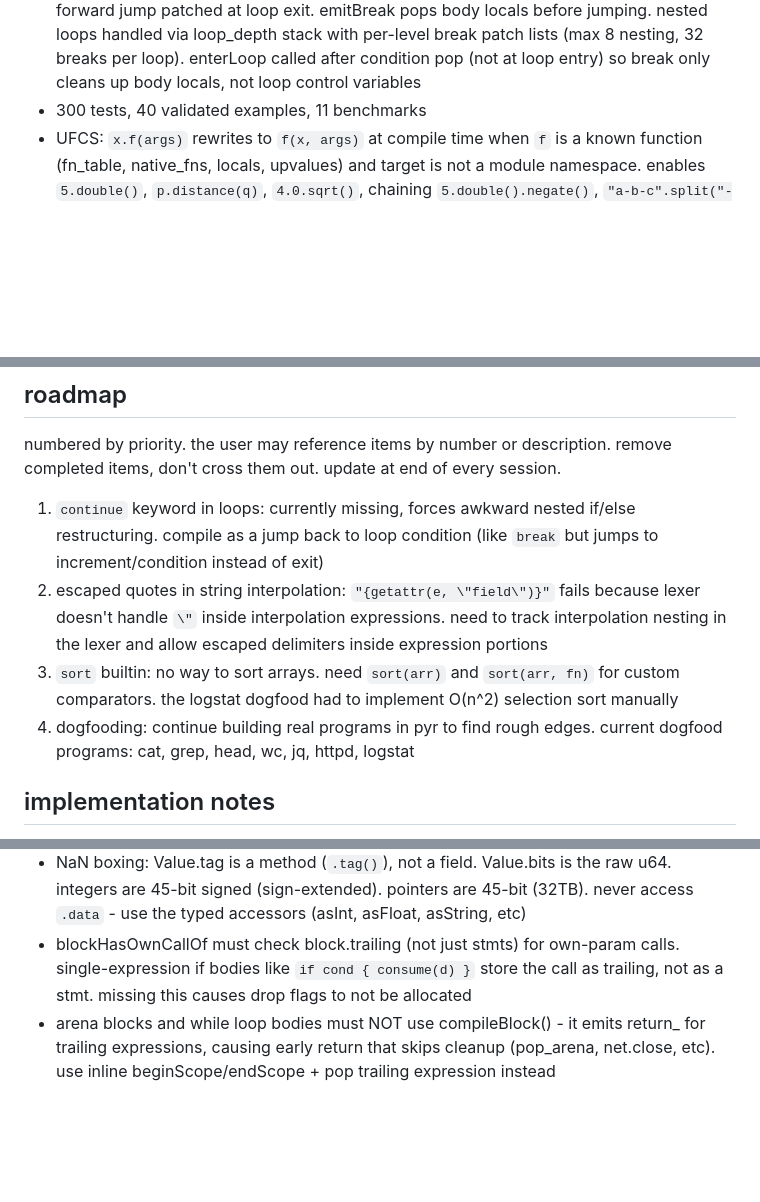
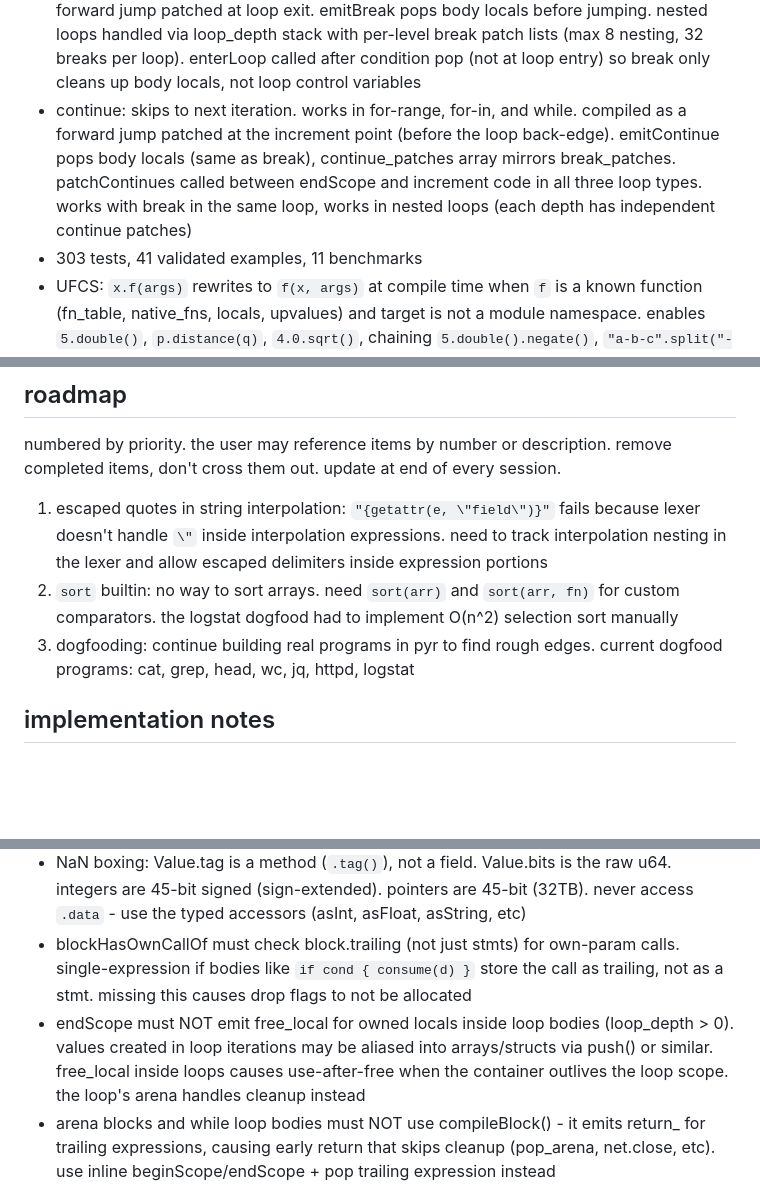
Before and after one commit to nvms/pyr, a Markdown page: CLAUDE.md, 3 parts joined by grey strips. Rendered like a GitHub page; blank space fills up the shorter version.

Commit message:
docs: continue keyword, ownership fix in loop bodies

```diff
--- a/CLAUDE.md
+++ b/CLAUDE.md
@@ -288,7 +288,8 @@ pyr is a bytecode VM language. examples run end-to-end: struct creation, field a
 - ownership model: compile-time memory management. heap-allocated values (structs, arrays, strings) are automatically freed when no longer used. `own` keyword on function parameters for explicit ownership transfer. sema tracks ownership states (owned/borrowed/moved/maybe_moved). use-after-move is a compile error. conditional moves (inside if/match) use `maybe_moved` state with runtime drop flags. `free_local` opcode with shallow free (frees container, not contents - contents may be constant pool values). `free_local_if` opcode for conditional free (checks drop flag, only frees if not moved). liveness analysis via AST pre-scan: `emitEarlyFrees()` checks remaining statements for name references, emits free after last use instead of waiting for scope exit. borrow-store detection: sema catches `push(arr, borrowed_param)` and suggests `own`. drop flags: compiler allocates hidden `$drop_flag` locals (initialized to 0), sets to 1 on conditional move via `emitDropFlags()`, `free_local_if` checks flag at free point. `own_params` bitmask on FnType (same pattern as mut_params). `fn_own_params` hashmap on Compiler for codegen access. `isHeapExpr()` in compiler detects struct literals, array literals, call returns, string interpolation. `cond_depth` tracked in both sema and compiler for conditional move detection. full spec in OWNERSHIP.md
 - LSP server (`pyr lsp`): language server protocol over stdio. document sync (open/change/close/save), diagnostics (parser + sema errors), hover (function signatures, keyword docs, builtin docs, type inference, ownership info), go-to-definition, find references, inlay hints (ownership: free points after last use, ownership transfers at call sites, conditional frees with drop flags). `textDocument/inlayHint` compiles the file via `Compiler.compileForHints()` which runs the full compilation pipeline with a side-channel `OwnershipHint` collector - records freed/moved/conditional_free events with source byte offsets. hover enriched with ownership summaries for functions (own vs borrowed params) and variables (owned/moved/conditional status with free point line numbers). deduplication: when a variable has both moved and freed hints, only the moved hint is shown (moved implies the callee owns it). `inlayHintProvider: true` in capabilities
 - break: exits the innermost loop. works in for-range, for-in, and while. compiled as a forward jump patched at loop exit. emitBreak pops body locals before jumping. nested loops handled via loop_depth stack with per-level break patch lists (max 8 nesting, 32 breaks per loop). enterLoop called after condition pop (not at loop entry) so break only cleans up body locals, not loop control variables
-- 300 tests, 40 validated examples, 11 benchmarks
+- continue: skips to next iteration. works in for-range, for-in, and while. compiled as a forward jump patched at the increment point (before the loop back-edge). emitContinue pops body locals (same as break), continue_patches array mirrors break_patches. patchContinues called between endScope and increment code in all three loop types. works with break in the same loop, works in nested loops (each depth has independent continue patches)
+- 303 tests, 41 validated examples, 11 benchmarks
 - UFCS: `x.f(args)` rewrites to `f(x, args)` at compile time when `f` is a known function (fn_table, native_fns, locals, upvalues) and target is not a module namespace. enables `5.double()`, `p.distance(q)`, `4.0.sqrt()`, chaining `5.double().negate()`, `"a-b-c".split("-").join("/")`
 - index_local/index_local_local opcodes: fused array indexing. index_local reads array from local slot, pops index from stack. index_local_local reads both array and index from local slots (used in for-in loops). eliminates stack pushes/pops for the common arr[idx] pattern. compiler detects identifier targets in index expressions
 - builtins: sqrt, abs, int, float, len, push, pop, assert, assert_eq, contains, index_of, slice, join, reverse, split, trim, starts_with, ends_with, replace, to_upper, to_lower, clone. all work with UFCS: `arr.contains(x)`, `str.split(",")`, `"hello".to_upper()`, `user.clone()`
@@ -308,10 +309,9 @@ pyr is a bytecode VM language. examples run end-to-end: struct creation, field a
 
 numbered by priority. the user may reference items by number or description. remove completed items, don't cross them out. update at end of every session.
 
-1. `continue` keyword in loops: currently missing, forces awkward nested if/else restructuring. compile as a jump back to loop condition (like `break` but jumps to increment/condition instead of exit)
-2. escaped quotes in string interpolation: `"{getattr(e, \"field\")}"` fails because lexer doesn't handle `\"` inside interpolation expressions. need to track interpolation nesting in the lexer and allow escaped delimiters inside expression portions
-3. `sort` builtin: no way to sort arrays. need `sort(arr)` and `sort(arr, fn)` for custom comparators. the logstat dogfood had to implement O(n^2) selection sort manually
-4. dogfooding: continue building real programs in pyr to find rough edges. current dogfood programs: cat, grep, head, wc, jq, httpd, logstat
+1. escaped quotes in string interpolation: `"{getattr(e, \"field\")}"` fails because lexer doesn't handle `\"` inside interpolation expressions. need to track interpolation nesting in the lexer and allow escaped delimiters inside expression portions
+2. `sort` builtin: no way to sort arrays. need `sort(arr)` and `sort(arr, fn)` for custom comparators. the logstat dogfood had to implement O(n^2) selection sort manually
+3. dogfooding: continue building real programs in pyr to find rough edges. current dogfood programs: cat, grep, head, wc, jq, httpd, logstat
 
 ## implementation notes
 
@@ -323,6 +323,7 @@ critical invariants to always keep in mind:
 - new specialized opcodes go in run() only unless proven safe in fastLoop (float ops in fastLoop caused 7x regression)
 - NaN boxing: Value.tag is a method (`.tag()`), not a field. Value.bits is the raw u64. integers are 45-bit signed (sign-extended). pointers are 45-bit (32TB). never access `.data` - use the typed accessors (asInt, asFloat, asString, etc)
 - blockHasOwnCallOf must check block.trailing (not just stmts) for own-param calls. single-expression if bodies like `if cond { consume(d) }` store the call as trailing, not as a stmt. missing this causes drop flags to not be allocated
+- endScope must NOT emit free_local for owned locals inside loop bodies (loop_depth > 0). values created in loop iterations may be aliased into arrays/structs via push() or similar. free_local inside loops causes use-after-free when the container outlives the loop scope. the loop's arena handles cleanup instead
 - arena blocks and while loop bodies must NOT use compileBlock() - it emits return_ for trailing expressions, causing early return that skips cleanup (pop_arena, net.close, etc). use inline beginScope/endScope + pop trailing expression instead
 
 ## design principles
```
